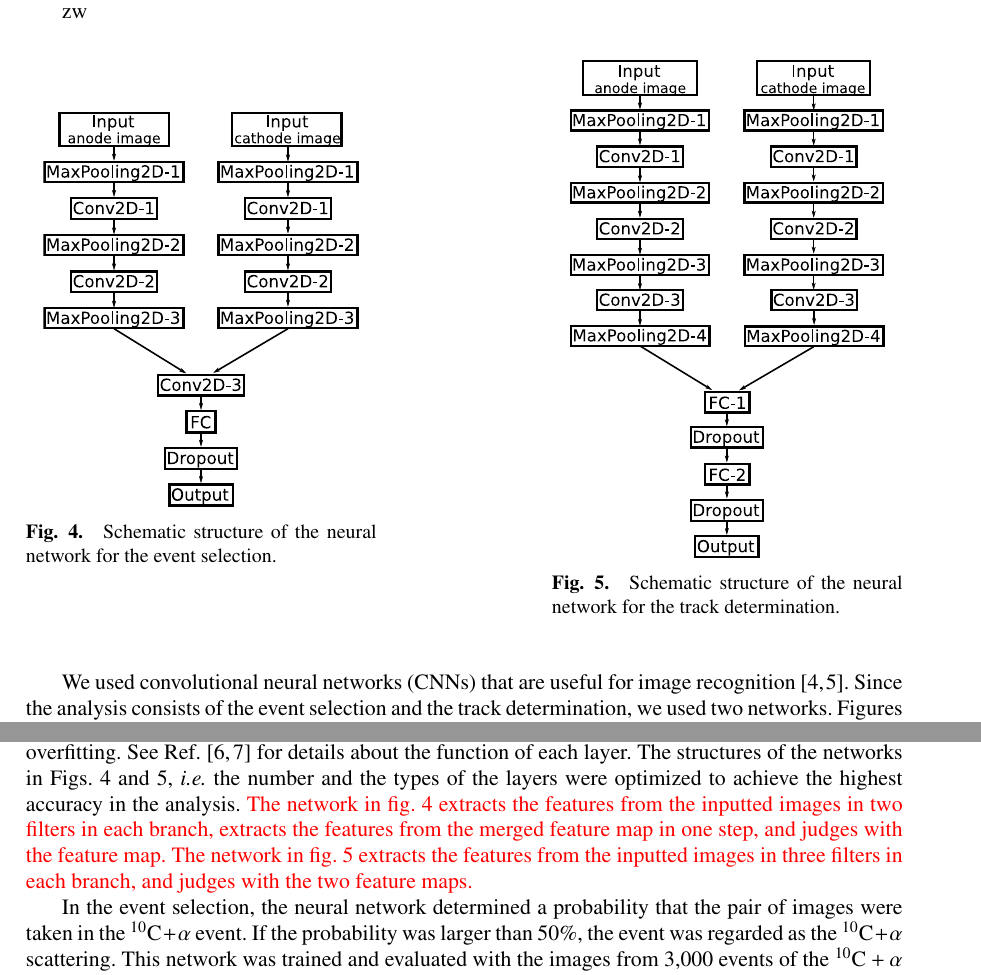
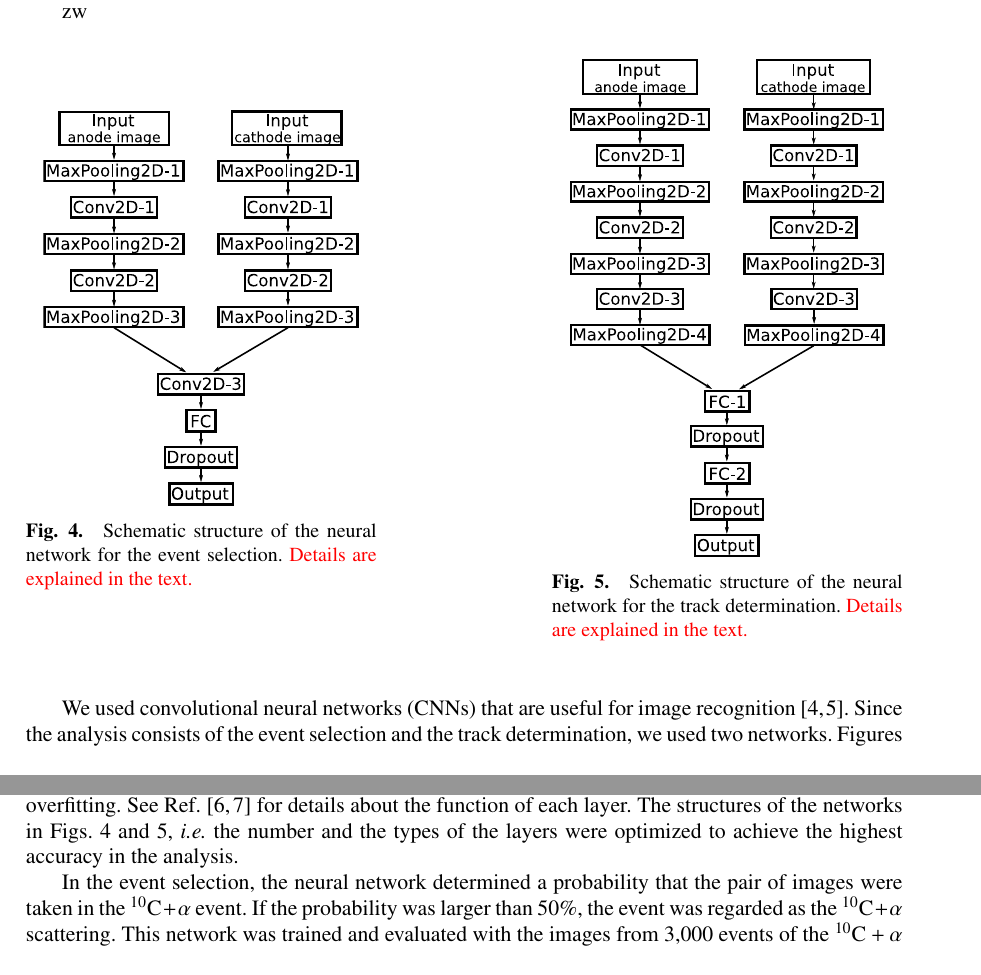
Before and after one commit to takanobu-doi/omeg15, a LaTeX document (omeg15.tex): two parts of pages 3 and 4 of 5, joined at a grey line, cut so that both start at the same text. Compiled offline with pdfLaTeX.

Commit message:
modified not in text but in caption

```diff
--- a/omeg15.tex
+++ b/omeg15.tex
@@ -271,7 +271,8 @@ Once a neural network trained, the neural network is expected to recognize image
     \centering
     \includegraphics[clip, width=0.9\columnwidth]{eps/event_selection_v2.eps}
 %    \caption{データの選別を行うためのニューラルネットワーク}
-    \caption{Schematic structure of the neural network for the event selection.}
+    \caption{Schematic structure of the neural network for the event selection.
+      \textcolor{red}{Details are explained in the text.}}
     \label{fig:selection}
   \end{minipage}
   \hfill
@@ -279,7 +280,8 @@ Once a neural network trained, the neural network is expected to recognize image
     \centering
     \includegraphics[clip, width=0.9\columnwidth]{eps/point_detection_v2.eps}
 %    \caption{画像から情報を抽出するためのニューラルネットワーク}
-    \caption{Schematic structure of the neural network for the track determination.}
+    \caption{Schematic structure of the neural network for the track determination.
+      \textcolor{red}{Details are explained in the text.}}
     \label{fig:extraction}
   \end{minipage}
 \end{figure}
@@ -305,12 +307,6 @@ See Ref.~\cite{conv,dropout} for details about the function of each layer.
 The structures of the networks in Figs. \ref{fig:selection} and \ref{fig:extraction}, {\it i.e.}
 the number and the types of the layers were
 optimized to achieve the highest accuracy in the analysis.
-\textcolor{red}{
-  The network in fig.~\ref{fig:selection} extracts the features from the inputted images in two filters in each branch,
-  extracts the features from the merged feature map in one step, and judges with the feature map.
-  The network in fig.~\ref{fig:extraction} extracts the features from the inputted images in three filters in each branch,
-  and judges with the two feature maps.
-}
 %\textcolor{red}{Figure~\ref{fig:selection}ではconv. と poolのペアで特徴量の抽出を行い，2つの画像を合わせてさらなる抽出を行い，それらの特徴量を用いて判断を行う．
 %Figure~\ref{fig:extraction}では，それぞれで特徴量の抽出を行い，それらの特徴量から最終的な判断を下す．}
 %これらのネットワークは畳み込みそうとプーリング層のペアと全結合層とドロップアウト層のペアの数を変えながら、
```
Also changed, not shown: omeg15.pdf, omeg15.tex (2 more changed lines).
